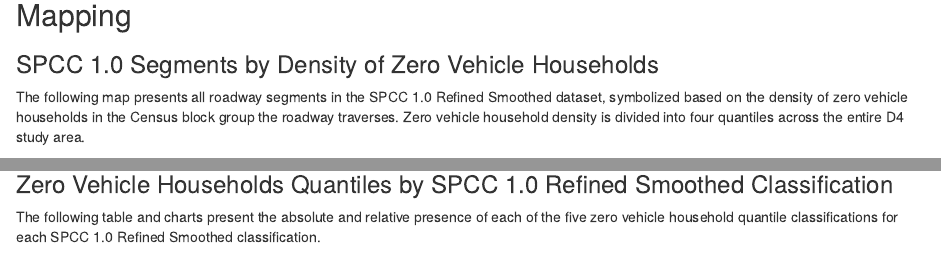
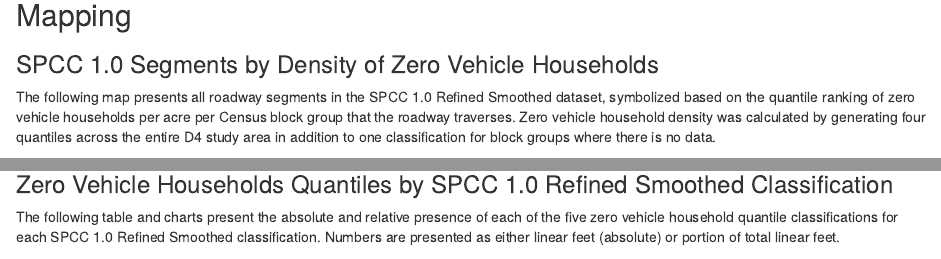
Before and after one commit to jlehman01/spcc2_compare, an R Markdown document (spcc_10_0vehicle.Rmd): the page in a window 1100 px wide, from 410 px down, and a second part further down, joined at a grey line. Rendered offline with R 4.5, knitr and Pandoc, with nearby package versions; some code elsewhere in the file could not run offline.

Commit message:
update 0vehicle

````diff
--- a/spcc_10_0vehicle.Rmd
+++ b/spcc_10_0vehicle.Rmd
@@ -68,10 +68,11 @@ spcc10_0veh_density_intersect <- st_intersection(spcc10, zero_veh_hh)
 ### SPCC 1.0 Segments by Density of Zero Vehicle Households
 
 The following map presents all roadway segments in the SPCC 1.0 Refined
-Smoothed dataset, symbolized based on the density of zero vehicle
-households in the Census block group the roadway traverses. Zero vehicle
-household density is divided into four quantiles across the entire D4
-study area.
+Smoothed dataset, symbolized based on the quantile ranking of zero vehicle
+households per acre per Census block group that the roadway traverses. Zero vehicle
+household density was calculated by generating four quantiles across the entire D4
+study area in addition to one classification for block groups where there is no data.
+
 
 ```{r}
 
@@ -90,7 +91,7 @@ tm_shape(spcc10_0veh_density_intersect) + tm_lines(col = "density_cat",
 
 The following table and charts present the absolute and relative
 presence of each of the five zero vehicle household quantile
-classifications for each SPCC 1.0 Refined Smoothed classification.
+classifications for each SPCC 1.0 Refined Smoothed classification. Numbers are presented as either linear feet (absolute) or portion of total linear feet.
 
 ```{r}
 
````
Also changed, not shown: spcc_10_0vehicle.Rmd (6 more changed lines).
